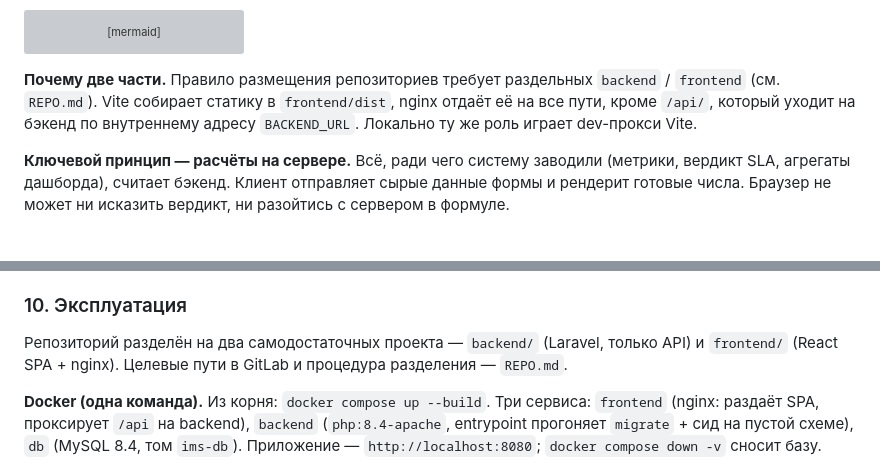
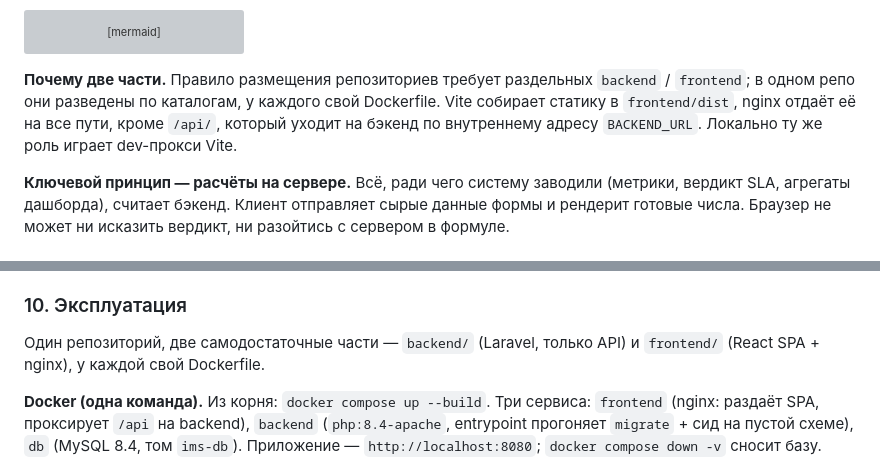
Before and after one commit to bagavund/incident, a Markdown page: SYSTEM_ANALYSIS.md, 2 parts joined by grey strips. GitHub-like rendering; grey boxes are pictures that could not be loaded.

````diff
--- a/SYSTEM_ANALYSIS.md
+++ b/SYSTEM_ANALYSIS.md
@@ -141,9 +141,10 @@ flowchart LR
 ```
 
 **Почему две части.** Правило размещения репозиториев требует раздельных
-`backend` / `frontend` (см. `REPO.md`). Vite собирает статику в `frontend/dist`,
-nginx отдаёт её на все пути, кроме `/api/`, который уходит на бэкенд по
-внутреннему адресу `BACKEND_URL`. Локально ту же роль играет dev-прокси Vite.
+`backend` / `frontend`; в одном репо они разведены по каталогам, у каждого свой
+Dockerfile. Vite собирает статику в `frontend/dist`, nginx отдаёт её на все
+пути, кроме `/api/`, который уходит на бэкенд по внутреннему адресу
+`BACKEND_URL`. Локально ту же роль играет dev-прокси Vite.
 
 **Ключевой принцип — расчёты на сервере.** Всё, ради чего систему заводили
 (метрики, вердикт SLA, агрегаты дашборда), считает бэкенд. Клиент отправляет
@@ -632,9 +633,8 @@ Frontend — ручная проверка ключевых сценариев;
 
 ### 10. Эксплуатация
 
-Репозиторий разделён на два самодостаточных проекта — `backend/` (Laravel,
-только API) и `frontend/` (React SPA + nginx). Целевые пути в GitLab и процедура
-разделения — `REPO.md`.
+Один репозиторий, две самодостаточные части — `backend/` (Laravel, только API) и
+`frontend/` (React SPA + nginx), у каждой свой Dockerfile.
 
 **Docker (одна команда).** Из корня: `docker compose up --build`. Три сервиса:
 `frontend` (nginx: раздаёт SPA, проксирует `/api` на backend), `backend`
````
Also changed, not shown: DEPLOY.md (+10 -9 lines), README.md (+6 -6 lines).
